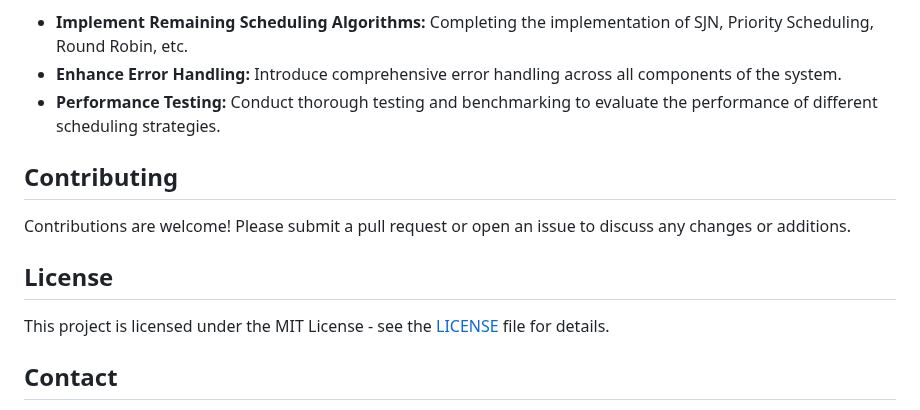
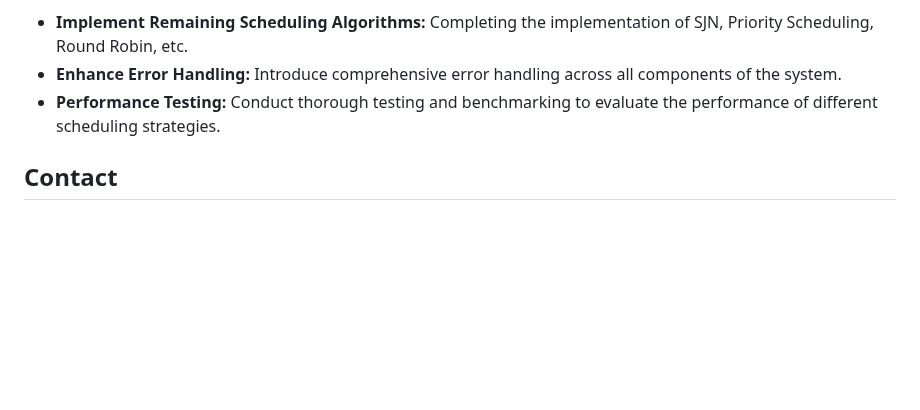
Before and after one commit to danyagomezcantu/Verteilte_Systeme_Projekte, a Markdown page: README.md, the part around the change. Rendered like a GitHub page; blank space fills up the shorter version.

```diff
--- a/README.md
+++ b/README.md
@@ -55,14 +55,6 @@ The project is a work in progress with several areas identified for future impro
 - **Enhance Error Handling:** Introduce comprehensive error handling across all components of the system.
 - **Performance Testing:** Conduct thorough testing and benchmarking to evaluate the performance of different scheduling strategies.
 
-## Contributing
-
-Contributions are welcome! Please submit a pull request or open an issue to discuss any changes or additions.
-
-## License
-
-This project is licensed under the MIT License - see the [LICENSE](LICENSE) file for details.
-
 ## Contact
 
 - Danya Gómez - [danya_carolina.gomez_cantu@smail.th-koeln.de](mailto:danya_carolina.gomez_cantu@smail.th-koeln.de)
```
